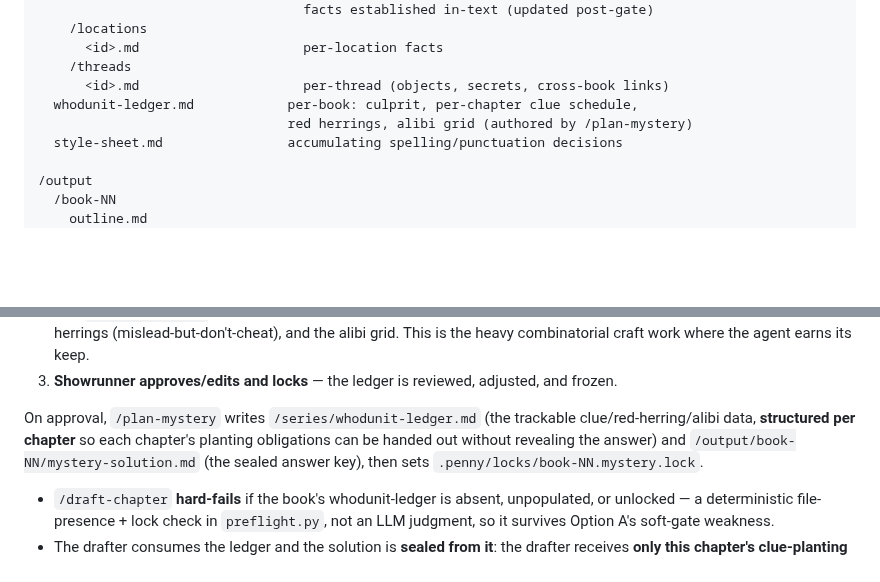
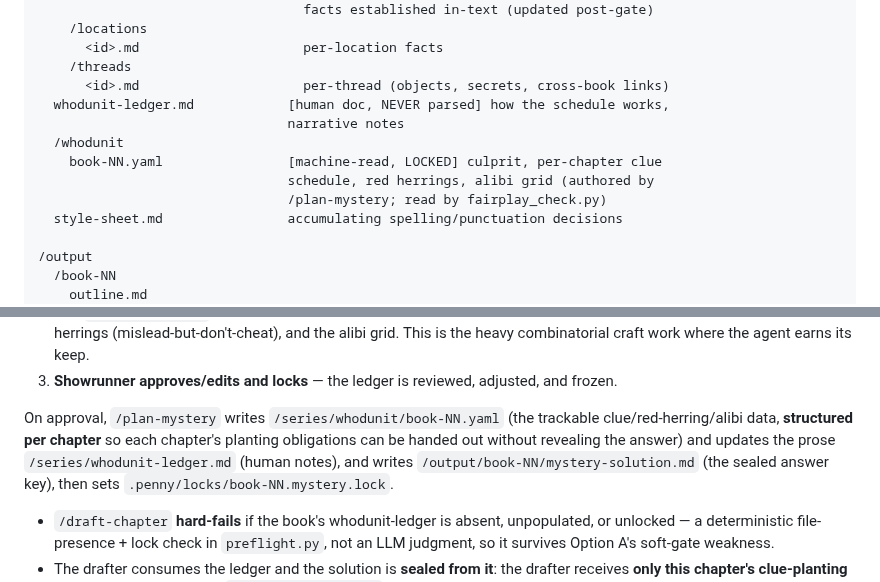
Before and after one commit to bkoh957/penny, a Markdown page: penny-design-v3.md, 2 parts joined by grey strips. GitHub-like rendering; blank space fills up the shorter version.

Commit message:
docs: freeze per-book series/whodunit/book-NN.yaml ledger contract (§2/§5a/P0.10)

```diff
--- a/penny-design-v3.md
+++ b/penny-design-v3.md
@@ -130,8 +130,12 @@ from the author.
       <id>.md                     per-location facts
     /threads
       <id>.md                     per-thread (objects, secrets, cross-book links)
-  whodunit-ledger.md            per-book: culprit, per-chapter clue schedule,
-                                red herrings, alibi grid (authored by /plan-mystery)
+  whodunit-ledger.md            [human doc, NEVER parsed] how the schedule works,
+                                narrative notes
+  /whodunit
+    book-NN.yaml                [machine-read, LOCKED] culprit, per-chapter clue
+                                schedule, red herrings, alibi grid (authored by
+                                /plan-mystery; read by fairplay_check.py)
   style-sheet.md                accumulating spelling/punctuation decisions
 
 /output
@@ -292,9 +296,10 @@ principle to the mystery itself by separating three roles:
 3. **Showrunner approves/edits and locks** — the ledger is reviewed, adjusted,
    and frozen.
 
-On approval, `/plan-mystery` writes `/series/whodunit-ledger.md` (the trackable
-clue/red-herring/alibi data, **structured per chapter** so each chapter's
-planting obligations can be handed out without revealing the answer) and
+On approval, `/plan-mystery` writes `/series/whodunit/book-NN.yaml` (the trackable
+clue/red-herring/alibi data, **structured per chapter** so each chapter's planting
+obligations can be handed out without revealing the answer) and updates the prose
+`/series/whodunit-ledger.md` (human notes), and writes
 `/output/book-NN/mystery-solution.md` (the sealed answer key), then sets
 `.penny/locks/book-NN.mystery.lock`.
 
```
Also changed, not shown: penny-PRD-v3.md (+3 -2 lines).
